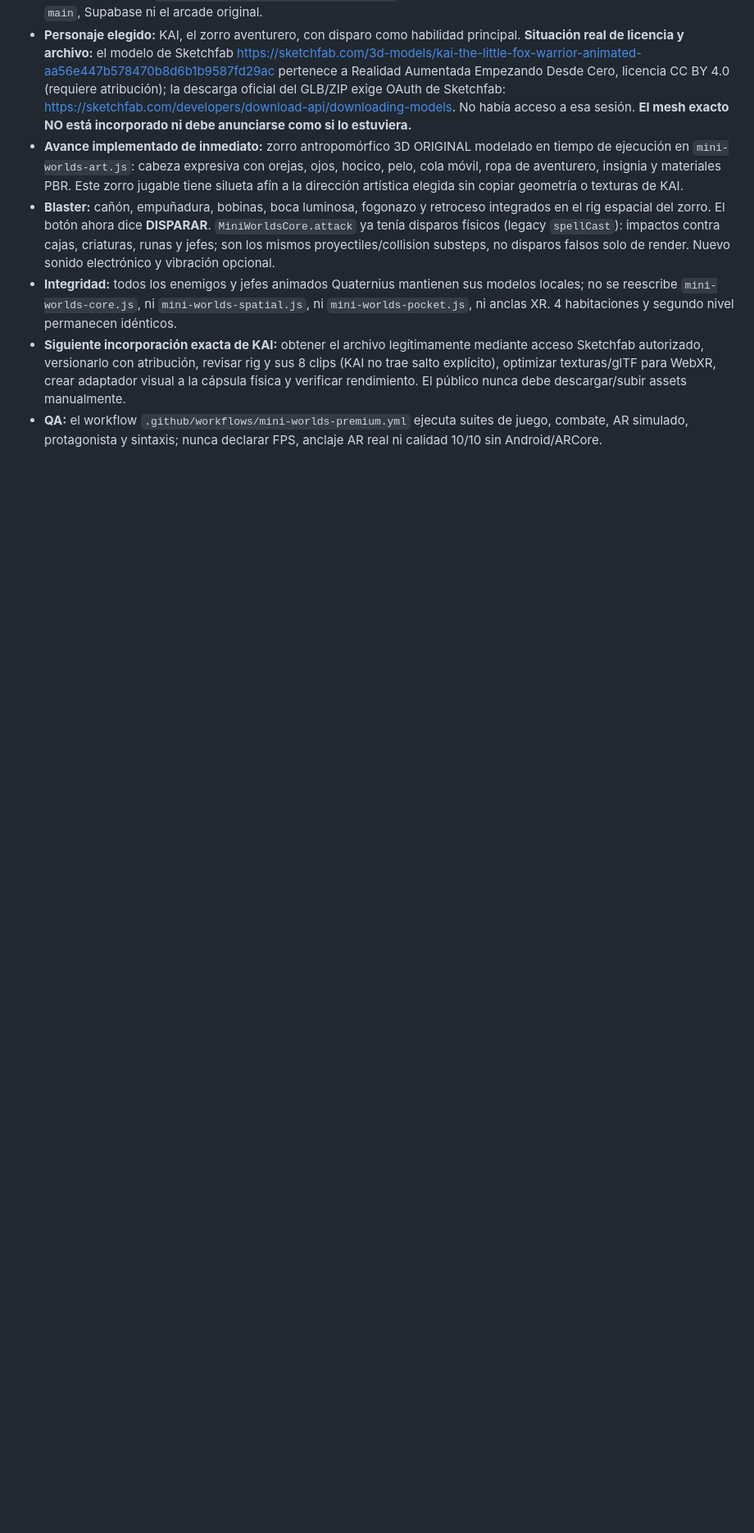
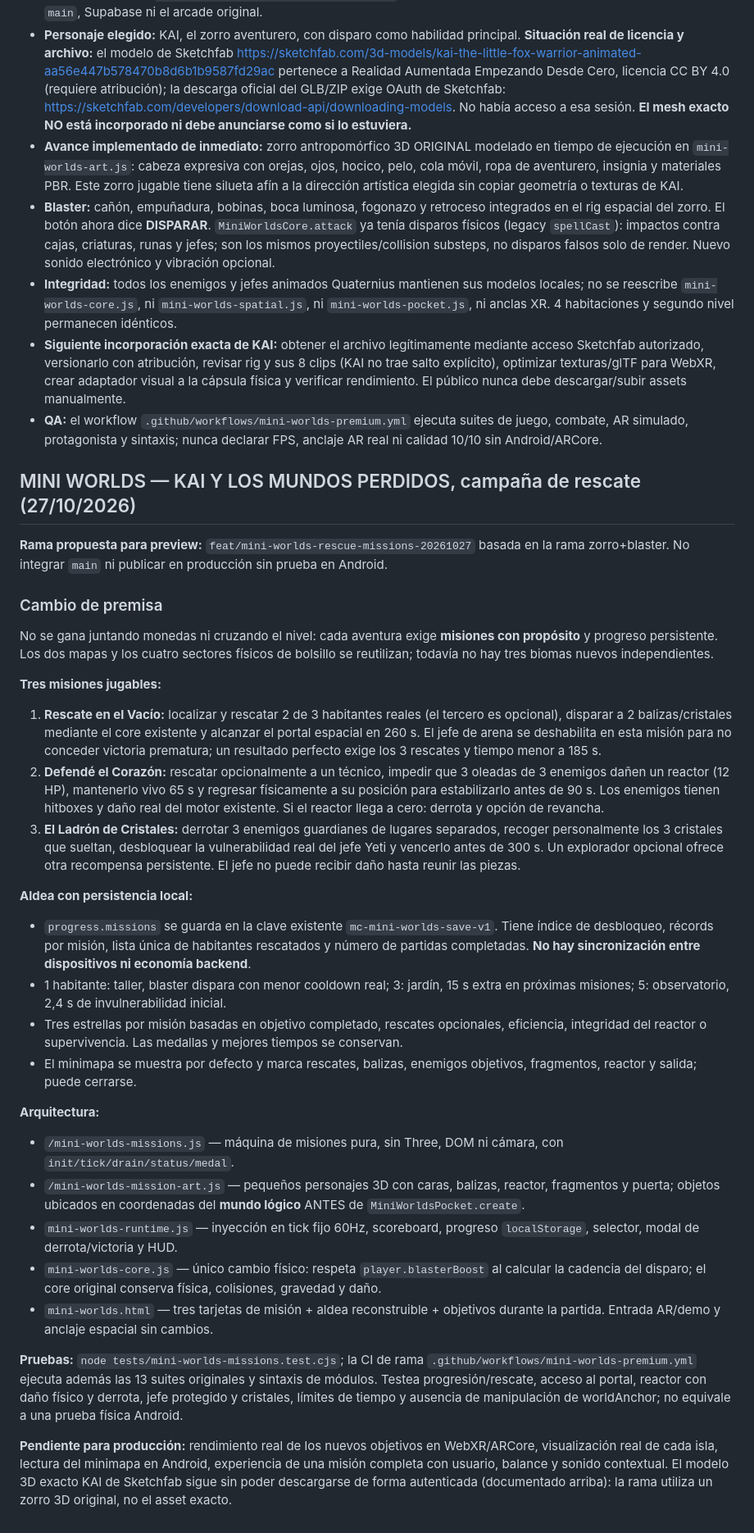
Before and after one commit to ProtectorRudo/Modo-caos, a Markdown page: docs/MINI_WORLDS.md, the part around the change. Shown at 82% size. GitHub-like rendering; blank space fills up the shorter version.

Commit message:
docs(mini-worlds): document rescue campaign, real unlocks, victory criteria and honest Android validation gaps

```diff
--- a/docs/MINI_WORLDS.md
+++ b/docs/MINI_WORLDS.md
@@ -246,3 +246,33 @@ Con autorización expresa del usuario se conectó una nueva capa de naturaleza y
 - **Integridad:** todos los enemigos y jefes animados Quaternius mantienen sus modelos locales; no se reescribe `mini-worlds-core.js`, ni `mini-worlds-spatial.js`, ni `mini-worlds-pocket.js`, ni anclas XR. 4 habitaciones y segundo nivel permanecen idénticos.
 - **Siguiente incorporación exacta de KAI:** obtener el archivo legítimamente mediante acceso Sketchfab autorizado, versionarlo con atribución, revisar rig y sus 8 clips (KAI no trae salto explícito), optimizar texturas/glTF para WebXR, crear adaptador visual a la cápsula física y verificar rendimiento. El público nunca debe descargar/subir assets manualmente.
 - **QA:** el workflow `.github/workflows/mini-worlds-premium.yml` ejecuta suites de juego, combate, AR simulado, protagonista y sintaxis; nunca declarar FPS, anclaje AR real ni calidad 10/10 sin Android/ARCore.
+
+
+## MINI WORLDS — KAI Y LOS MUNDOS PERDIDOS, campaña de rescate (27/10/2026)
+
+**Rama propuesta para preview:** `feat/mini-worlds-rescue-missions-20261027` basada en la rama zorro+blaster. No integrar `main` ni publicar en producción sin prueba en Android.
+
+### Cambio de premisa
+No se gana juntando monedas ni cruzando el nivel: cada aventura exige **misiones con propósito** y progreso persistente. Los dos mapas y los cuatro sectores físicos de bolsillo se reutilizan; todavía no hay tres biomas nuevos independientes.
+
+**Tres misiones jugables:**
+1. **Rescate en el Vacío:** localizar y rescatar 2 de 3 habitantes reales (el tercero es opcional), disparar a 2 balizas/cristales mediante el core existente y alcanzar el portal espacial en 260 s. El jefe de arena se deshabilita en esta misión para no conceder victoria prematura; un resultado perfecto exige los 3 rescates y tiempo menor a 185 s.
+2. **Defendé el Corazón:** rescatar opcionalmente a un técnico, impedir que 3 oleadas de 3 enemigos dañen un reactor (12 HP), mantenerlo vivo 65 s y regresar físicamente a su posición para estabilizarlo antes de 90 s. Los enemigos tienen hitboxes y daño real del motor existente. Si el reactor llega a cero: derrota y opción de revancha.
+3. **El Ladrón de Cristales:** derrotar 3 enemigos guardianes de lugares separados, recoger personalmente los 3 cristales que sueltan, desbloquear la vulnerabilidad real del jefe Yeti y vencerlo antes de 300 s. Un explorador opcional ofrece otra recompensa persistente. El jefe no puede recibir daño hasta reunir las piezas.
+
+**Aldea con persistencia local:**
+- `progress.missions` se guarda en la clave existente `mc-mini-worlds-save-v1`. Tiene índice de desbloqueo, récords por misión, lista única de habitantes rescatados y número de partidas completadas. **No hay sincronización entre dispositivos ni economía backend**.
+- 1 habitante: taller, blaster dispara con menor cooldown real; 3: jardín, 15 s extra en próximas misiones; 5: observatorio, 2,4 s de invulnerabilidad inicial.
+- Tres estrellas por misión basadas en objetivo completado, rescates opcionales, eficiencia, integridad del reactor o supervivencia. Las medallas y mejores tiempos se conservan.
+- El minimapa se muestra por defecto y marca rescates, balizas, enemigos objetivos, fragmentos, reactor y salida; puede cerrarse.
+
+**Arquitectura:**
+- `/mini-worlds-missions.js` — máquina de misiones pura, sin Three, DOM ni cámara, con `init/tick/drain/status/medal`.
+- `/mini-worlds-mission-art.js` — pequeños personajes 3D con caras, balizas, reactor, fragmentos y puerta; objetos ubicados en coordenadas del **mundo lógico** ANTES de `MiniWorldsPocket.create`.
+- `mini-worlds-runtime.js` — inyección en tick fijo 60Hz, scoreboard, progreso `localStorage`, selector, modal de derrota/victoria y HUD.
+- `mini-worlds-core.js` — único cambio físico: respeta `player.blasterBoost` al calcular la cadencia del disparo; el core original conserva física, colisiones, gravedad y daño.
+- `mini-worlds.html` — tres tarjetas de misión + aldea reconstruible + objetivos durante la partida. Entrada AR/demo y anclaje espacial sin cambios.
+
+**Pruebas:** `node tests/mini-worlds-missions.test.cjs`; la CI de rama `.github/workflows/mini-worlds-premium.yml` ejecuta además las 13 suites originales y sintaxis de módulos. Testea progresión/rescate, acceso al portal, reactor con daño físico y derrota, jefe protegido y cristales, límites de tiempo y ausencia de manipulación de worldAnchor; no equivale a una prueba física Android.
+
+**Pendiente para producción:** rendimiento real de los nuevos objetivos en WebXR/ARCore, visualización real de cada isla, lectura del minimapa en Android, experiencia de una misión completa con usuario, balance y sonido contextual. El modelo 3D exacto KAI de Sketchfab sigue sin poder descargarse de forma autenticada (documentado arriba): la rama utiliza un zorro 3D original, no el asset exacto.
```
